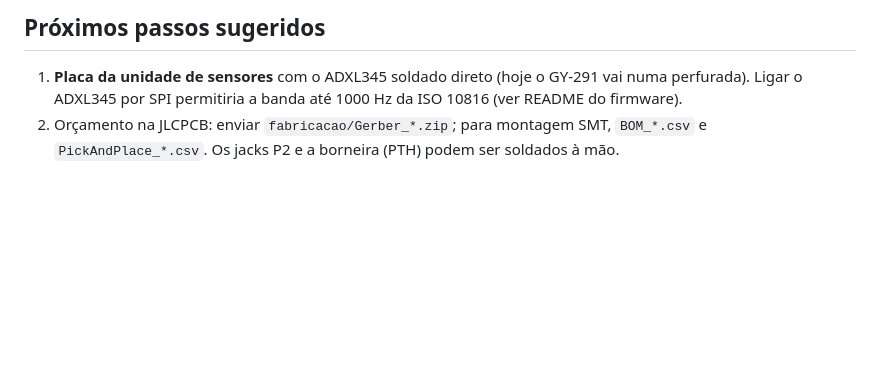
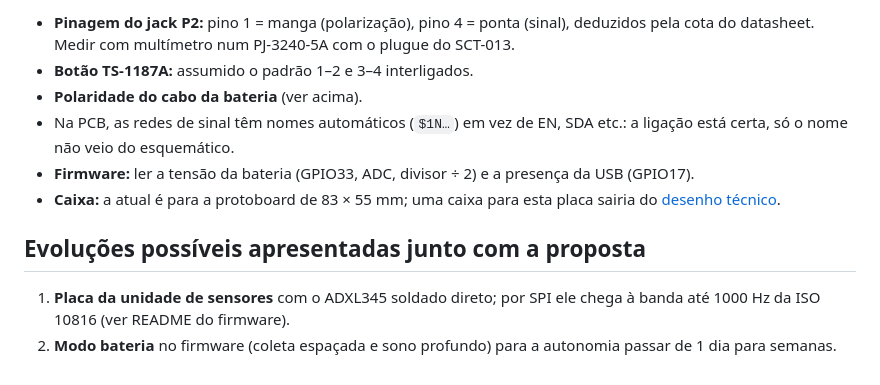
Before and after one commit to GLMiranda0/Coletor-eixo, a Markdown page: pcb/README.md, the part around one of its changes. Rendered like a GitHub page; blank space fills up the shorter version.

```diff
--- a/pcb/README.md
+++ b/pcb/README.md
@@ -57,7 +83,16 @@ São 42 componentes, 20 itens na BOM, todos com código LCSC (a maioria *Basic P
 
-## Próximos passos sugeridos
+- **Pinagem do jack P2:** pino 1 = manga (polarização), pino 4 = ponta (sinal), deduzidos pela cota do
+  datasheet. Medir com multímetro num PJ-3240-5A com o plugue do SCT-013.
+- **Botão TS-1187A:** assumido o padrão 1–2 e 3–4 interligados.
+- **Polaridade do cabo da bateria** (ver acima).
+- Na PCB, as redes de sinal têm nomes automáticos (`$1N…`) em vez de EN, SDA etc.: a ligação está certa, só
+  o nome não veio do esquemático.
+- **Firmware:** ler a tensão da bateria (GPIO33, ADC, divisor ÷ 2) e a presença da USB (GPIO17).
+- **Caixa:** a atual é para a protoboard de 83 × 55 mm; uma caixa para esta placa sairia do
+  [desenho técnico](desenho_interface_v0.2.pdf).
 
-1. **Placa da unidade de sensores** com o ADXL345 soldado direto (hoje o GY-291 vai numa perfurada).
-   Ligar o ADXL345 por SPI permitiria a banda até 1000 Hz da ISO 10816 (ver README do firmware).
-2. Orçamento na JLCPCB: enviar `fabricacao/Gerber_*.zip`; para montagem SMT, `BOM_*.csv` e
-   `PickAndPlace_*.csv`. Os jacks P2 e a borneira (PTH) podem ser soldados à mão.
+## Evoluções possíveis apresentadas junto com a proposta
+
+1. **Placa da unidade de sensores** com o ADXL345 soldado direto; por SPI ele chega à banda até 1000 Hz da
+   ISO 10816 (ver README do firmware).
+2. **Modo bateria** no firmware (coleta espaçada e sono profundo) para a autonomia passar de 1 dia para semanas.
```
Also changed, not shown: other parts of pcb/README.md (+59 -33 lines), README.md (+5 -2 lines), pcb/pcb_v0.1.png (deleted), pcb/pcb_v0.2.png (added), pcb/pcb_v0.2_3d.png (added), 8 other files.
